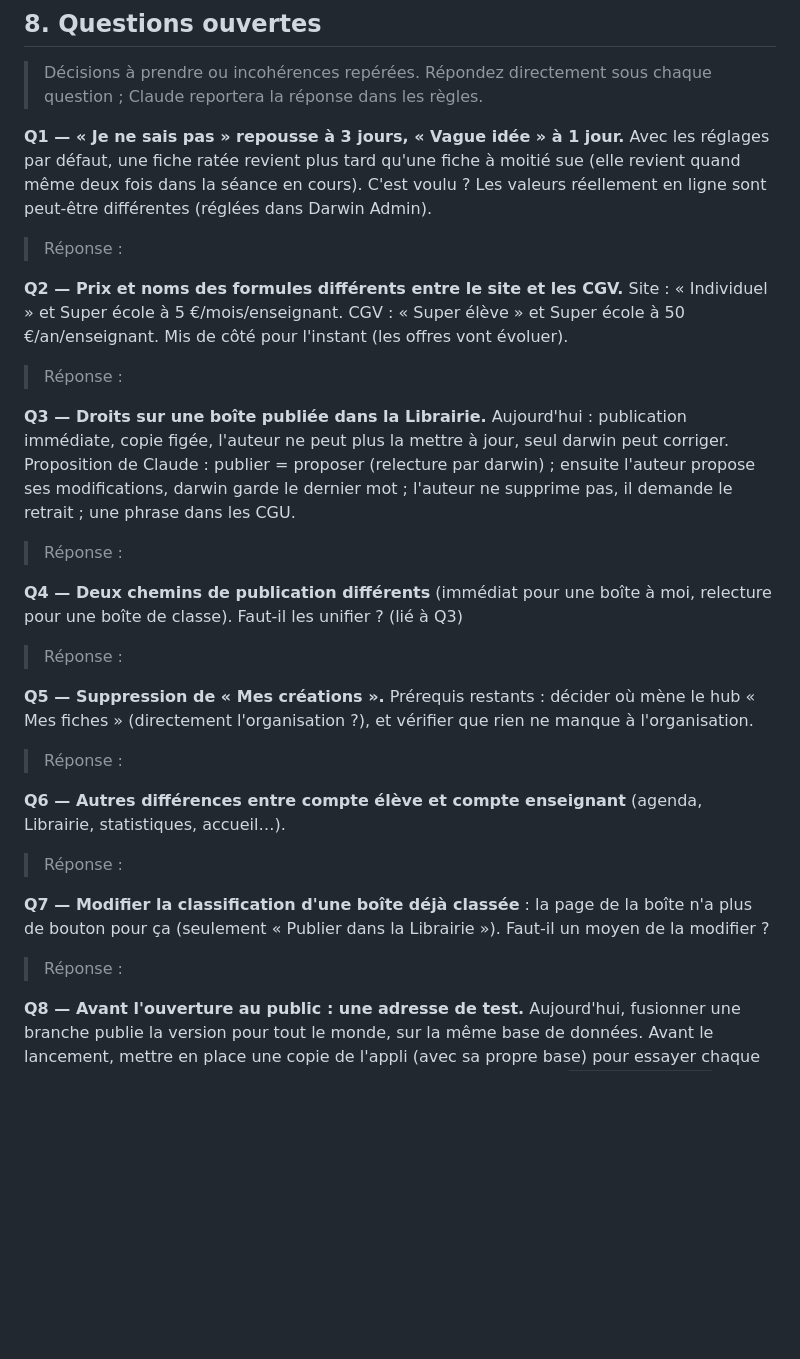
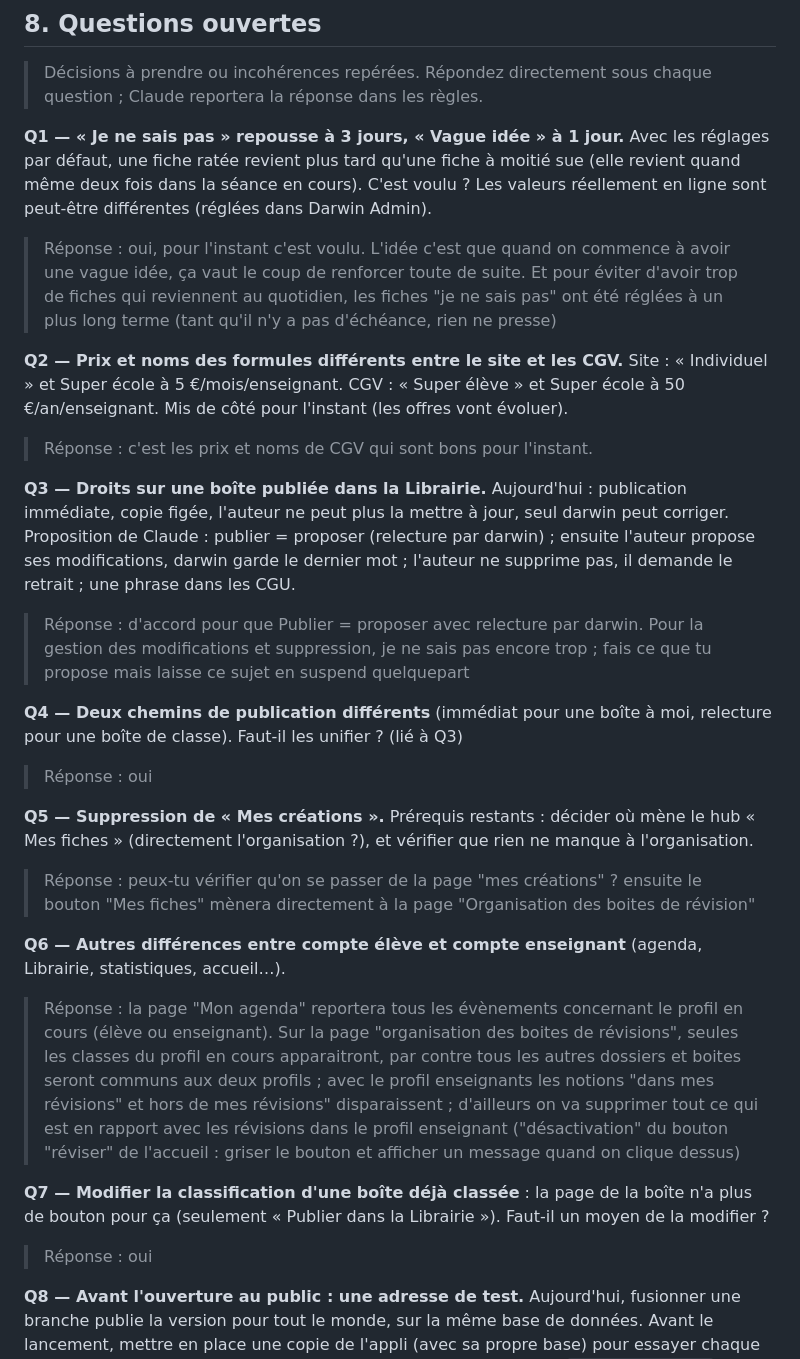
Before and after one commit to tokophobe/Fiches, a Markdown page: docs/SPECIFICATION.md, the part around the change. Rendered like a GitHub page; blank space fills up the shorter version.

Commit message:
réponses Q1 à Q7

```diff
--- a/docs/SPECIFICATION.md
+++ b/docs/SPECIFICATION.md
@@ -510,13 +510,13 @@ Avec les réglages par défaut, une fiche ratée revient plus tard qu'une
 fiche à moitié sue (elle revient quand même deux fois dans la séance en
 cours). C'est voulu ? Les valeurs réellement en ligne sont peut-être
 différentes (réglées dans Darwin Admin).
-> Réponse :
+> Réponse : oui, pour l'instant c'est voulu. L'idée c'est que quand on commence à avoir une vague idée, ça vaut le coup de renforcer toute de suite. Et pour éviter d'avoir trop de fiches qui reviennent au quotidien, les fiches "je ne sais pas" ont été réglées à un plus long terme (tant qu'il n'y a pas d'échéance, rien ne presse)
 
 **Q2 — Prix et noms des formules différents entre le site et les CGV.**
 Site : « Individuel » et Super école à 5 €/mois/enseignant. CGV : « Super
 élève » et Super école à 50 €/an/enseignant. Mis de côté pour l'instant
 (les offres vont évoluer).
-> Réponse :
+> Réponse : c'est les prix et noms de CGV qui sont bons pour l'instant.
 
 **Q3 — Droits sur une boîte publiée dans la Librairie.**
 Aujourd'hui : publication immédiate, copie figée, l'auteur ne peut plus la
@@ -524,25 +524,25 @@ mettre à jour, seul darwin peut corriger. Proposition de Claude : publier =
 proposer (relecture par darwin) ; ensuite l'auteur propose ses
 modifications, darwin garde le dernier mot ; l'auteur ne supprime pas, il
 demande le retrait ; une phrase dans les CGU.
-> Réponse :
+> Réponse : d'accord pour que Publier = proposer avec relecture par darwin. Pour la gestion des modifications et suppression, je ne sais pas encore trop ; fais ce que tu propose mais laisse ce sujet en suspend quelquepart
 
 **Q4 — Deux chemins de publication différents** (immédiat pour une boîte à
 moi, relecture pour une boîte de classe). Faut-il les unifier ? (lié à Q3)
-> Réponse :
+> Réponse : oui
 
 **Q5 — Suppression de « Mes créations ».** Prérequis restants : décider où
 mène le hub « Mes fiches » (directement l'organisation ?), et vérifier que
 rien ne manque à l'organisation.
-> Réponse :
+> Réponse : peux-tu vérifier qu'on se passer de la page "mes créations" ? ensuite le bouton "Mes fiches" mènera directement à la page "Organisation des boites de révision"
 
 **Q6 — Autres différences entre compte élève et compte enseignant**
 (agenda, Librairie, statistiques, accueil…).
-> Réponse :
+> Réponse : la page "Mon agenda" reportera tous les évènements concernant le profil en cours (élève ou enseignant). Sur la page "organisation des boites de révisions", seules les classes du profil en cours apparaitront, par contre tous les autres dossiers et boites seront communs aux deux profils ; avec le profil enseignants les notions "dans mes révisions" et hors de mes révisions" disparaissent ; d'ailleurs on va supprimer tout ce qui est en rapport avec les révisions dans le profil enseignant ("désactivation" du bouton "réviser" de l'accueil : griser le bouton et afficher un message quand on clique dessus)
 
 **Q7 — Modifier la classification d'une boîte déjà classée** : la page de
 la boîte n'a plus de bouton pour ça (seulement « Publier dans la
 Librairie »). Faut-il un moyen de la modifier ?
-> Réponse :
+> Réponse : oui
 
 **Q8 — Avant l'ouverture au public : une adresse de test.**
 Aujourd'hui, fusionner une branche publie la version pour tout le monde,
```
